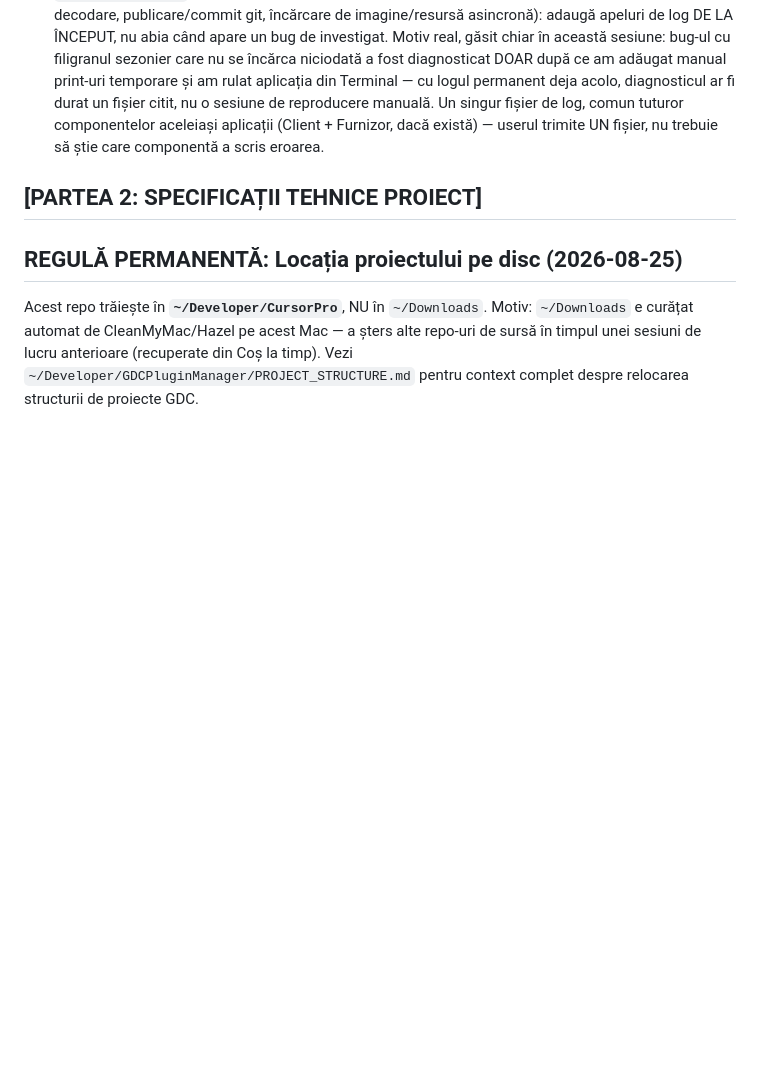
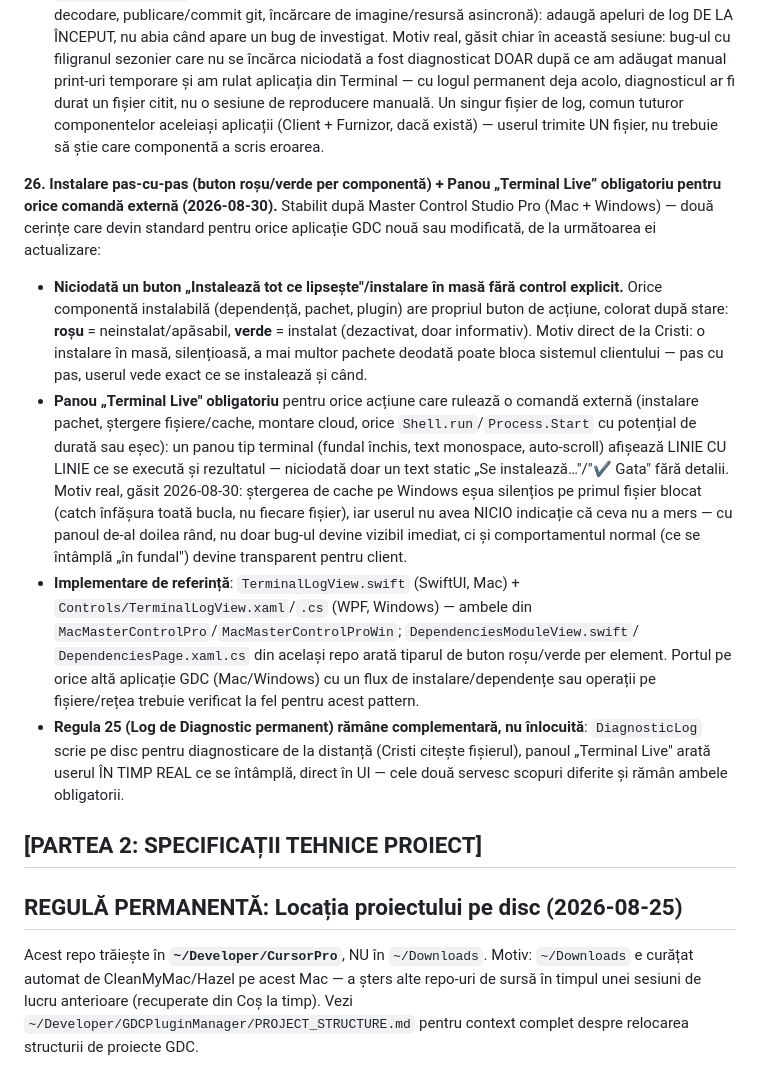
Before and after one commit to gordasgdc/cursorpro-gdc, a Markdown page: CLAUDE.md, the part around the change. Rendered like a GitHub page; blank space fills up the shorter version.

Commit message:
docs: adauga Regula 26 GDC - instalare pas-cu-pas (buton rosu/verde) + panou Terminal Live obligatoriu

```diff
--- a/CLAUDE.md
+++ b/CLAUDE.md
@@ -568,6 +568,42 @@ Diagnostic permanent, nu print-uri temporare (2026-08-29).**
   aceleiași aplicații (Client + Furnizor, dacă există) — userul trimite UN
   fișier, nu trebuie să știe care componentă a scris eroarea.
 
+**26. Instalare pas-cu-pas (buton roșu/verde per componentă) + Panou
+„Terminal Live” obligatoriu pentru orice comandă externă (2026-08-30).**
+Stabilit după Master Control Studio Pro (Mac + Windows) — două cerințe
+care devin standard pentru orice aplicație GDC nouă sau modificată, de la
+următoarea ei actualizare:
+- **Niciodată un buton „Instalează tot ce lipsește"/instalare în masă
+  fără control explicit.** Orice componentă instalabilă (dependență,
+  pachet, plugin) are propriul buton de acțiune, colorat după stare:
+  **roșu** = neinstalat/apăsabil, **verde** = instalat (dezactivat, doar
+  informativ). Motiv direct de la Cristi: o instalare în masă, silențioasă,
+  a mai multor pachete deodată poate bloca sistemul clientului — pas cu
+  pas, userul vede exact ce se instalează și când.
+- **Panou „Terminal Live" obligatoriu** pentru orice acțiune care rulează
+  o comandă externă (instalare pachet, ștergere fișiere/cache, montare
+  cloud, orice `Shell.run`/`Process.Start` cu potențial de durată sau
+  eșec): un panou tip terminal (fundal închis, text monospace, auto-scroll)
+  afișează LINIE CU LINIE ce se execută și rezultatul — niciodată doar un
+  text static „Se instalează…"/"✔ Gata" fără detalii. Motiv real, găsit
+  2026-08-30: ștergerea de cache pe Windows eșua silențios pe primul fișier
+  blocat (catch înfășura toată bucla, nu fiecare fișier), iar userul nu
+  avea NICIO indicație că ceva nu a mers — cu panoul de-al doilea rând, nu
+  doar bug-ul devine vizibil imediat, ci și comportamentul normal (ce se
+  întâmplă „în fundal") devine transparent pentru client.
+- **Implementare de referință**: `TerminalLogView.swift` (SwiftUI, Mac) +
+  `Controls/TerminalLogView.xaml`/`.cs` (WPF, Windows) — ambele din
+  `MacMasterControlPro`/`MacMasterControlProWin`; `DependenciesModuleView.swift`/
+  `DependenciesPage.xaml.cs` din același repo arată tiparul de buton
+  roșu/verde per element. Portul pe orice altă aplicație GDC (Mac/Windows)
+  cu un flux de instalare/dependențe sau operații pe fișiere/rețea trebuie
+  verificat la fel pentru acest pattern.
+- **Regula 25 (Log de Diagnostic permanent) rămâne complementară, nu
+  înlocuită**: `DiagnosticLog` scrie pe disc pentru diagnosticare de la
+  distanță (Cristi citește fișierul), panoul „Terminal Live" arată userul
+  ÎN TIMP REAL ce se întâmplă, direct în UI — cele două servesc scopuri
+  diferite și rămân ambele obligatorii.
+
 ## [PARTEA 2: SPECIFICAȚII TEHNICE PROIECT]
 
 ## REGULĂ PERMANENTĂ: Locația proiectului pe disc (2026-08-25)
```
